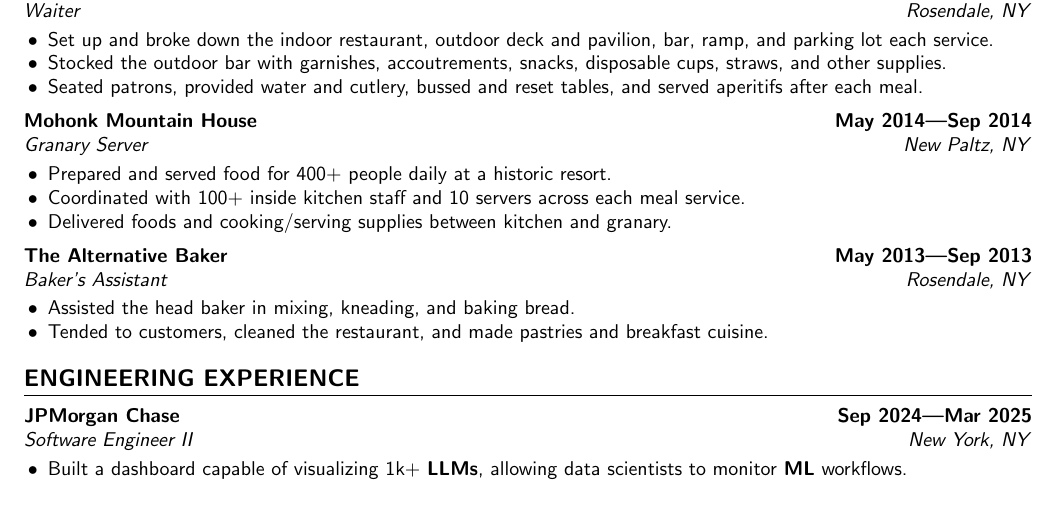
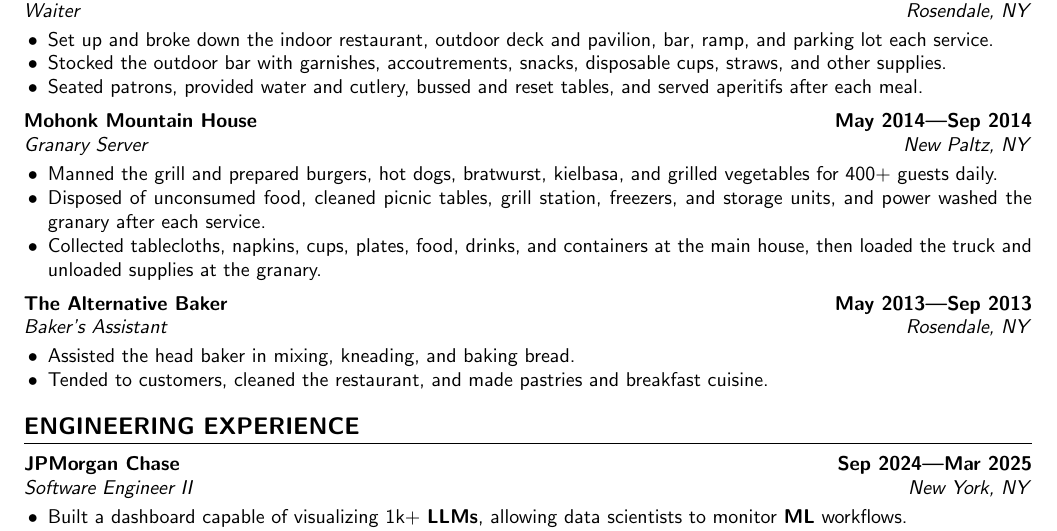
Before and after one commit to aidencullo/restaurant-resume, a LaTeX CV (resume.tex): part of page 1 of 2, cut so that both start at the same text, the shorter picture padded with empty space. Compiled offline with pdfLaTeX.

Commit message:
Rewrite Mohonk bullets around grill service, cleanup, and supply runs
Co-Authored-By: Claude Opus 4.7 (1M context) <noreply@anthropic.com>

```diff
--- a/resume.tex
+++ b/resume.tex
@@ -199,9 +199,9 @@
 \subsection{\customsubheader{Granary Server}{Mohonk Mountain House}{New Paltz, NY}{May 2014---Sep 2014}}
 \subsubsectiontext{
     \begin{itemize}
-        \item Prepared and served food for 400+ people daily at a historic resort.
-        \item Coordinated with 100+ inside kitchen staff and 10 servers across each meal service.
-        \item Delivered foods and cooking/serving supplies between kitchen and granary.
+        \item Manned the grill and prepared burgers, hot dogs, bratwurst, kielbasa, and grilled vegetables for 400+ guests daily.
+        \item Disposed of unconsumed food, cleaned picnic tables, grill station, freezers, and storage units, and power washed the granary after each service.
+        \item Collected tablecloths, napkins, cups, plates, food, drinks, and containers at the main house, then loaded the truck and unloaded supplies at the granary.
     \end{itemize}
 }
 
```
Also changed, not shown: resume.pdf, 4 other files.
